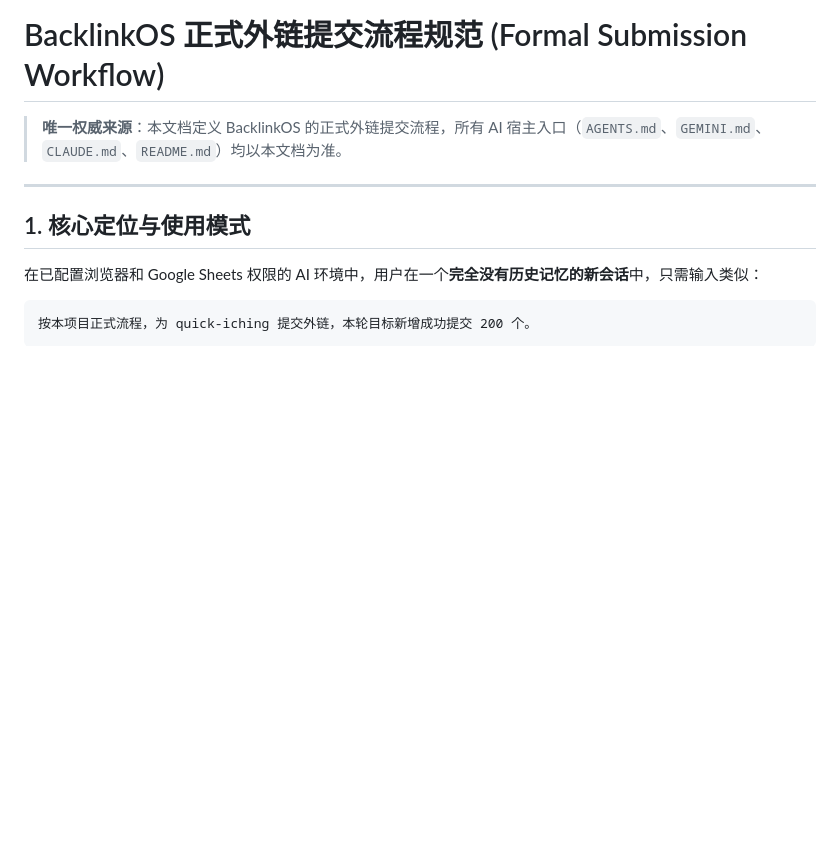
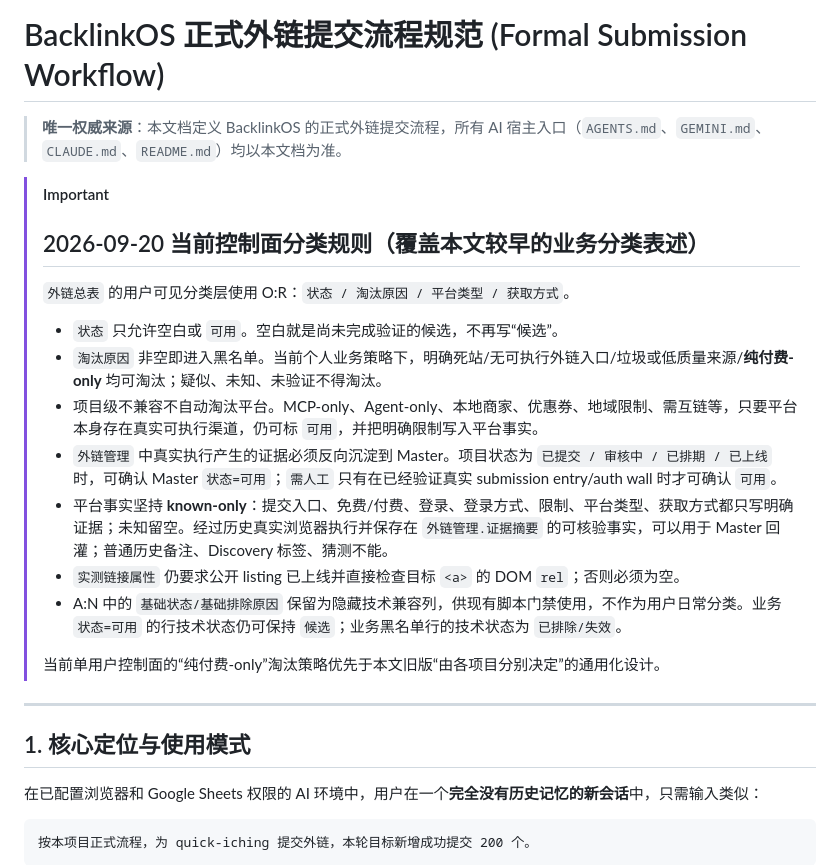
Before and after one commit to pyxm1618/BacklinkOS, a Markdown page: docs/FORMAL_SUBMISSION_WORKFLOW.md, the part around the change. Rendered like a GitHub page; blank space fills up the shorter version.

Commit message:
docs: define current master classification policy

```diff
--- a/docs/FORMAL_SUBMISSION_WORKFLOW.md
+++ b/docs/FORMAL_SUBMISSION_WORKFLOW.md
@@ -1,6 +1,22 @@
 # BacklinkOS 正式外链提交流程规范 (Formal Submission Workflow)
 
 > **唯一权威来源**：本文档定义 BacklinkOS 的正式外链提交流程，所有 AI 宿主入口（`AGENTS.md`、`GEMINI.md`、`CLAUDE.md`、`README.md`）均以本文档为准。
+
+> [!IMPORTANT]
+> ## 2026-09-20 当前控制面分类规则（覆盖本文较早的业务分类表述）
+>
+> `外链总表` 的用户可见分类层使用 O:R：`状态 / 淘汰原因 / 平台类型 / 获取方式`。
+>
+> - `状态` 只允许空白或 `可用`。空白就是尚未完成验证的候选，不再写“候选”。
+> - `淘汰原因` 非空即进入黑名单。当前个人业务策略下，明确死站/无可执行外链入口/垃圾或低质量来源/**纯付费-only** 均可淘汰；疑似、未知、未验证不得淘汰。
+> - 项目级不兼容不自动淘汰平台。MCP-only、Agent-only、本地商家、优惠券、地域限制、需互链等，只要平台本身存在真实可执行渠道，仍可标 `可用`，并把明确限制写入平台事实。
+> - `外链管理` 中真实执行产生的证据必须反向沉淀到 Master。项目状态为 `已提交 / 审核中 / 已排期 / 已上线` 时，可确认 Master `状态=可用`；`需人工` 只有在已经验证真实 submission entry/auth wall 时才可确认 `可用`。
+> - 平台事实坚持 **known-only**：提交入口、免费/付费、登录、登录方式、限制、平台类型、获取方式都只写明确证据；未知留空。经过历史真实浏览器执行并保存在 `外链管理.证据摘要` 的可核验事实，可以用于 Master 回灌；普通历史备注、Discovery 标签、猜测不能。
+> - `实测链接属性` 仍要求公开 listing 已上线并直接检查目标 `<a>` 的 DOM `rel`；否则必须为空。
+> - A:N 中的 `基础状态/基础排除原因` 保留为隐藏技术兼容列，供现有脚本门禁使用，不作为用户日常分类。业务 `状态=可用` 的行技术状态仍可保持 `候选`；业务黑名单行的技术状态为 `已排除/失效`。
+>
+> 当前单用户控制面的“纯付费-only”淘汰策略优先于本文旧版“由各项目分别决定”的通用化设计。
+
 
 ---
 
```
